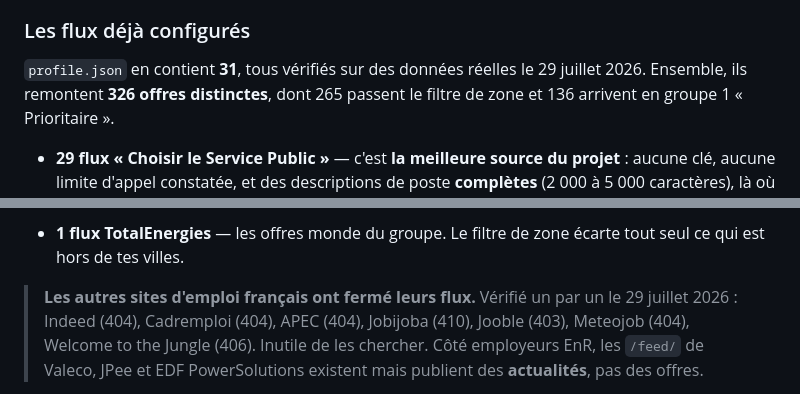
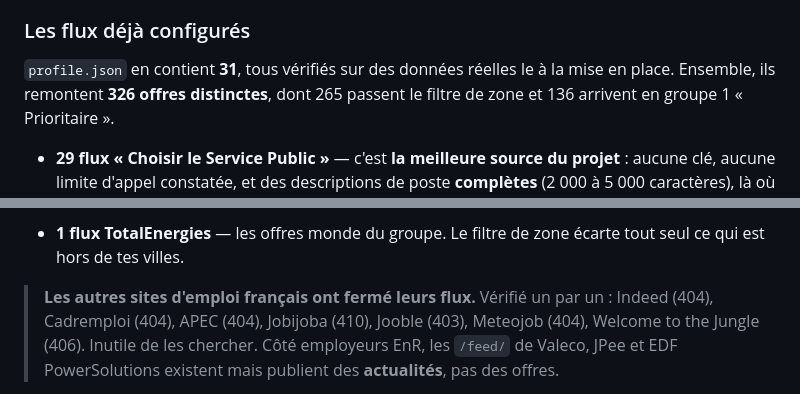
Before and after one commit to VDEDemysrios/JobCockpit, a Markdown page: README.md, 2 parts joined by grey strips. Rendered like a GitHub page.

```diff
--- a/README.md
+++ b/README.md
@@ -508,7 +521,7 @@ de légalité* ») sont retirées.
 ### Les flux déjà configurés
 
 `profile.json` en contient **31**, tous vérifiés sur des données réelles le
-29 juillet 2026. Ensemble, ils remontent **326 offres distinctes**, dont 265
+à la mise en place. Ensemble, ils remontent **326 offres distinctes**, dont 265
 passent le filtre de zone et 136 arrivent en groupe 1 « Prioritaire ».
 
 - **29 flux « Choisir le Service Public »** — c'est **la meilleure source du
@@ -532,7 +545,7 @@ passent le filtre de zone et 136 arrivent en groupe 1 « Prioritaire ».
   écarte tout seul ce qui est hors de tes villes.
 
 > **Les autres sites d'emploi français ont fermé leurs flux.** Vérifié un par
-> un le 29 juillet 2026 : Indeed (404), Cadremploi (404), APEC (404), Jobijoba
+> un : Indeed (404), Cadremploi (404), APEC (404), Jobijoba
 > (410), Jooble (403), Meteojob (404), Welcome to the Jungle (406). Inutile de
 > les chercher. Côté employeurs EnR, les `/feed/` de Valeco, JPee et EDF
 > PowerSolutions existent mais publient des **actualités**, pas des offres.
```
Also changed, not shown: other parts of README.md (+14 -1 lines).
